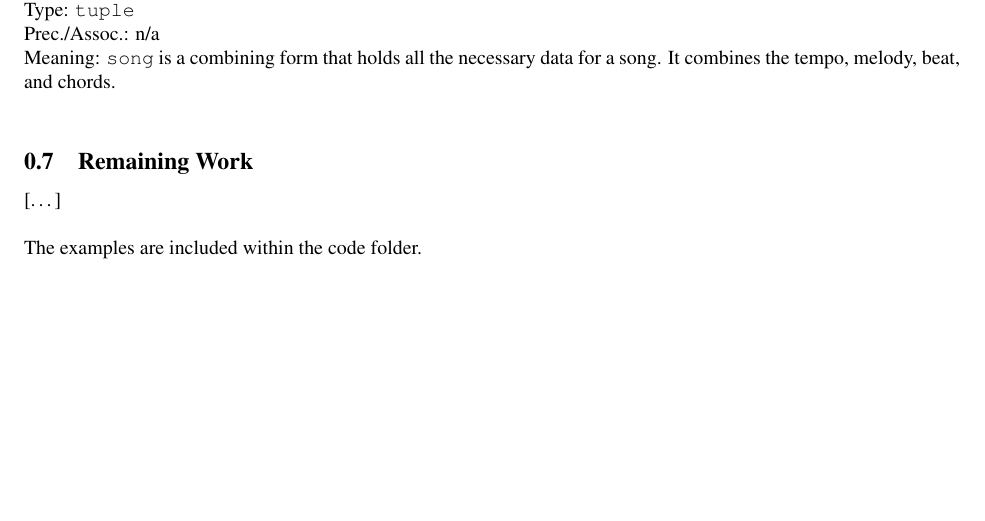
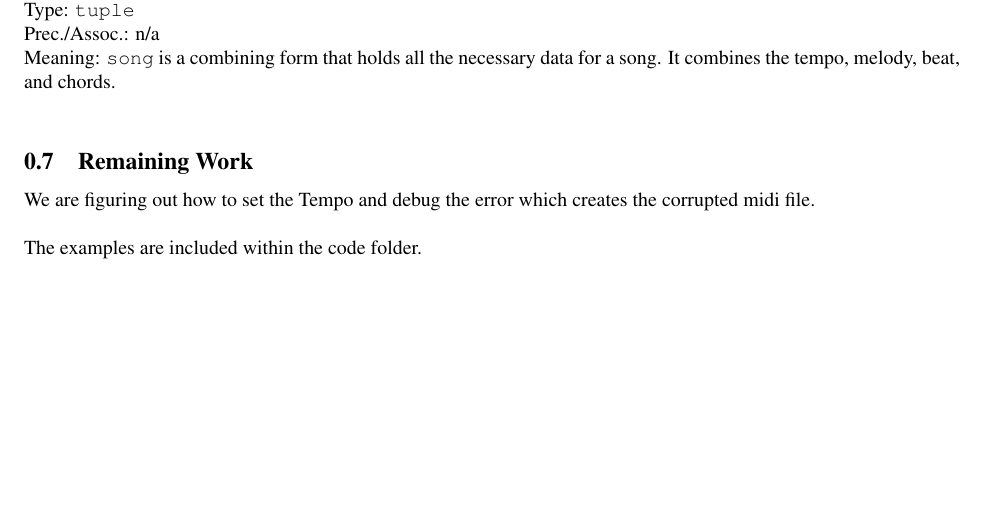
Before and after one commit to EliasDevadoss/algorhythm, a LaTeX document (docs/specification.tex): part of page 3 of 3, cut so that both start at the same text. Compiled offline with pdfLaTeX; a LaTeX package or settings file that is missing is left out.

Commit message:
slight update to docs

```diff
--- a/docs/specification.tex
+++ b/docs/specification.tex
@@ -307,8 +307,7 @@ combines the tempo, melody, beat, and chords.
 
 
 \subsection{Remaining Work}
-[…]
-
+We are figuring out how to set the Tempo and debug the error which creates the corrupted midi file.
 
 \vspace{\baselineskip}
 
```
Also changed, not shown: docs/specification.pdf, 1 other file.
